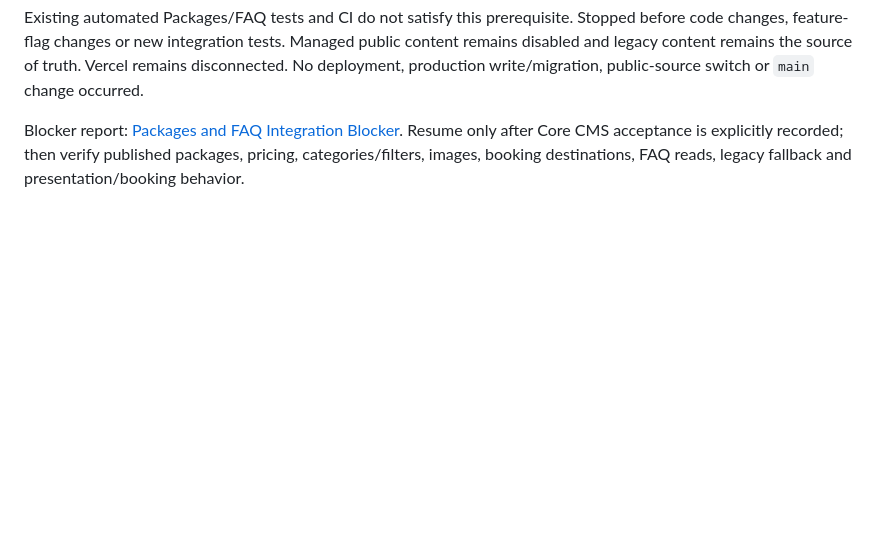
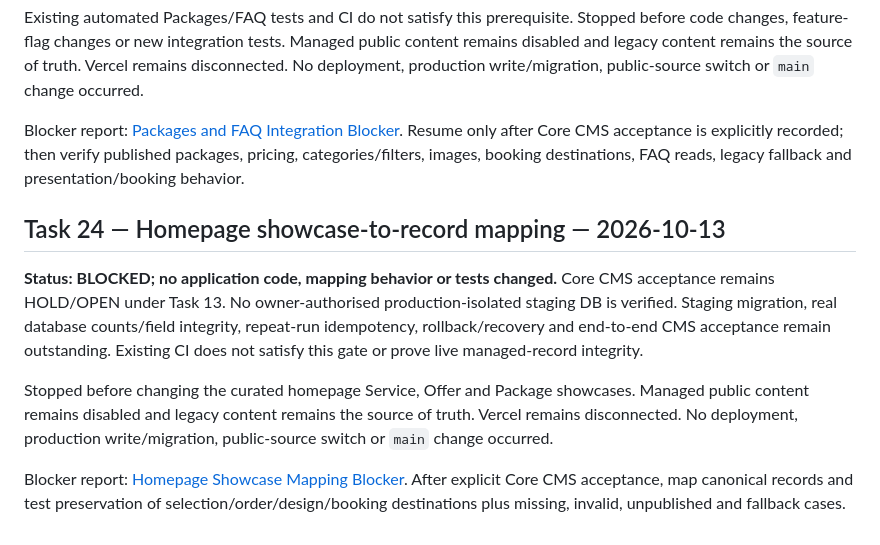
Before and after one commit to layalialzahra/layali-al-zahra-website, a Markdown page: docs/PROJECT-STATUS-2026-10-12.md, the part around the change. GitHub-like rendering; blank space fills up the shorter version.

Commit message:
docs: record Task 24 blocker in project status

```diff
--- a/docs/PROJECT-STATUS-2026-10-12.md
+++ b/docs/PROJECT-STATUS-2026-10-12.md
@@ -453,3 +453,12 @@ Blocker report: [Offers and FAQ Integration Blocker](./OFFERS-FAQ-INTEGRATION-BL
 Existing automated Packages/FAQ tests and CI do not satisfy this prerequisite. Stopped before code changes, feature-flag changes or new integration tests. Managed public content remains disabled and legacy content remains the source of truth. Vercel remains disconnected. No deployment, production write/migration, public-source switch or `main` change occurred.
 
 Blocker report: [Packages and FAQ Integration Blocker](./PACKAGES-FAQ-INTEGRATION-BLOCKER-2026-10-13.md). Resume only after Core CMS acceptance is explicitly recorded; then verify published packages, pricing, categories/filters, images, booking destinations, FAQ reads, legacy fallback and presentation/booking behavior.
+
+
+## Task 24 — Homepage showcase-to-record mapping — 2026-10-13
+
+**Status: BLOCKED; no application code, mapping behavior or tests changed.** Core CMS acceptance remains HOLD/OPEN under Task 13. No owner-authorised production-isolated staging DB is verified. Staging migration, real database counts/field integrity, repeat-run idempotency, rollback/recovery and end-to-end CMS acceptance remain outstanding. Existing CI does not satisfy this gate or prove live managed-record integrity.
+
+Stopped before changing the curated homepage Service, Offer and Package showcases. Managed public content remains disabled and legacy content remains the source of truth. Vercel remains disconnected. No deployment, production write/migration, public-source switch or `main` change occurred.
+
+Blocker report: [Homepage Showcase Mapping Blocker](./HOMEPAGE-SHOWCASE-MAPPING-BLOCKER-2026-10-13.md). After explicit Core CMS acceptance, map canonical records and test preservation of selection/order/design/booking destinations plus missing, invalid, unpublished and fallback cases.
```
